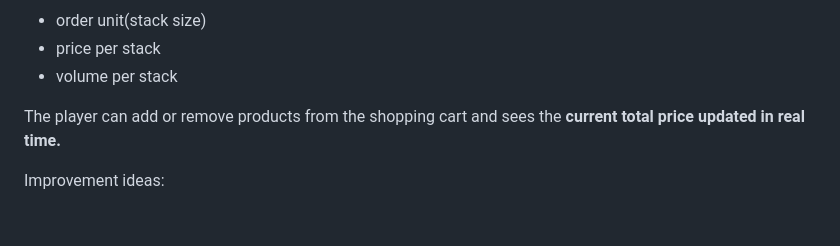
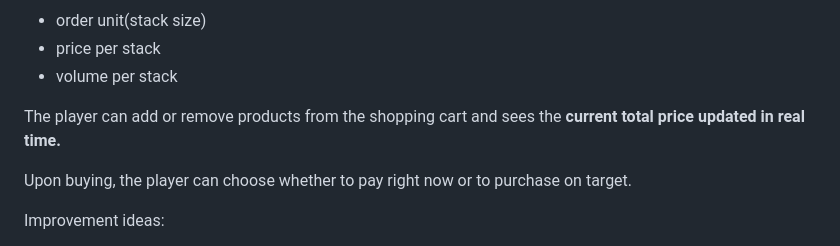
Before and after one commit to JulianEinzinger/EconomySim, a Markdown page: README.md, the part around the change. Drawn GitHub-style; blank space fills up the shorter version.

Commit message:
Added small parapraph for purchase page to README

```diff
--- a/README.md
+++ b/README.md
@@ -105,6 +105,8 @@ After selecting a wholesaler, the player is presented with an overview of all av
 
 The player can add or remove products from the shopping cart and sees the **current total price updated in real time.**
 
+Upon buying, the player can choose whether to pay right now or to purchase on target.
+
 Improvement ideas:
 
 - Implement delivery time based on the wholesaler's location and the player's company.
```
